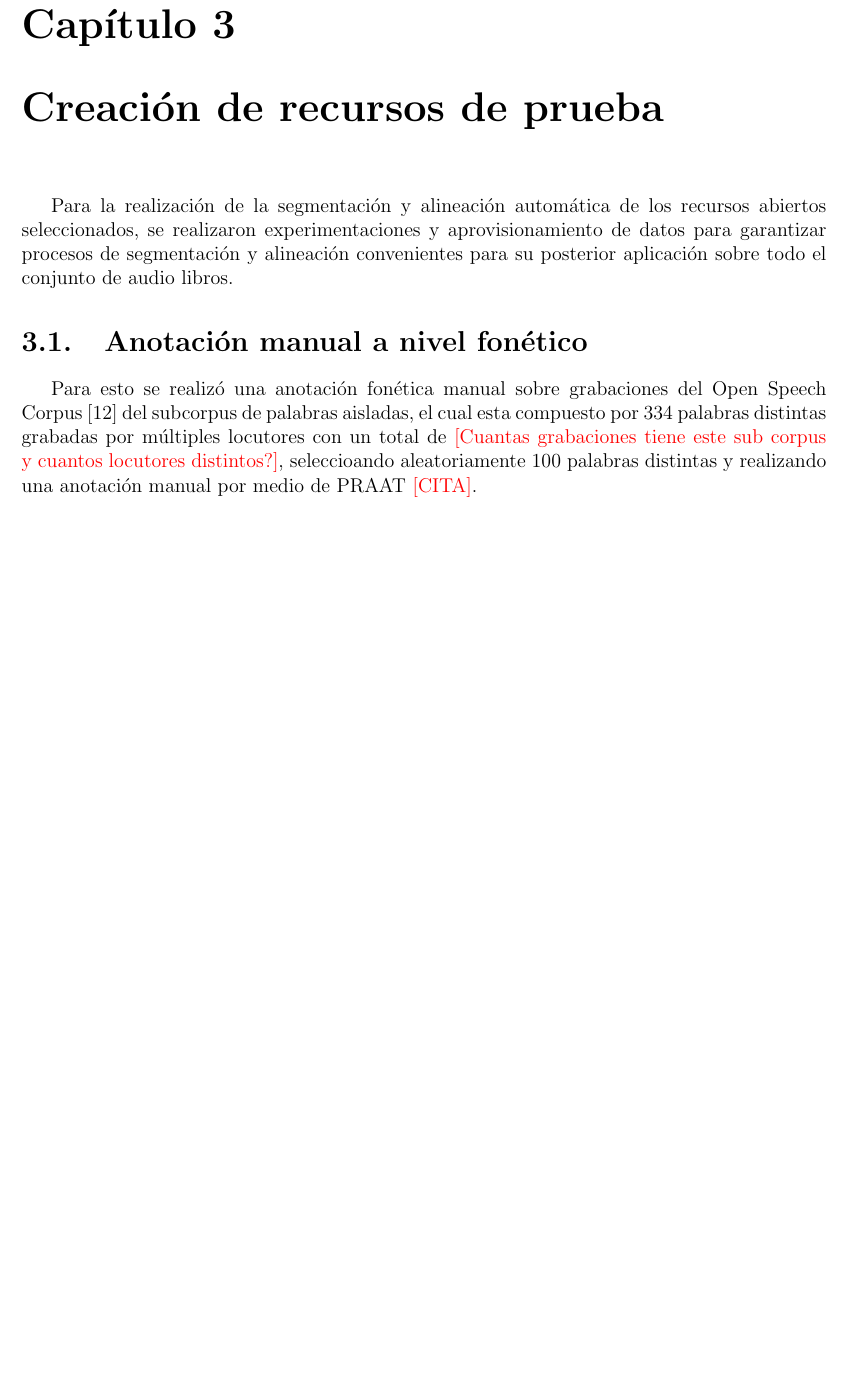
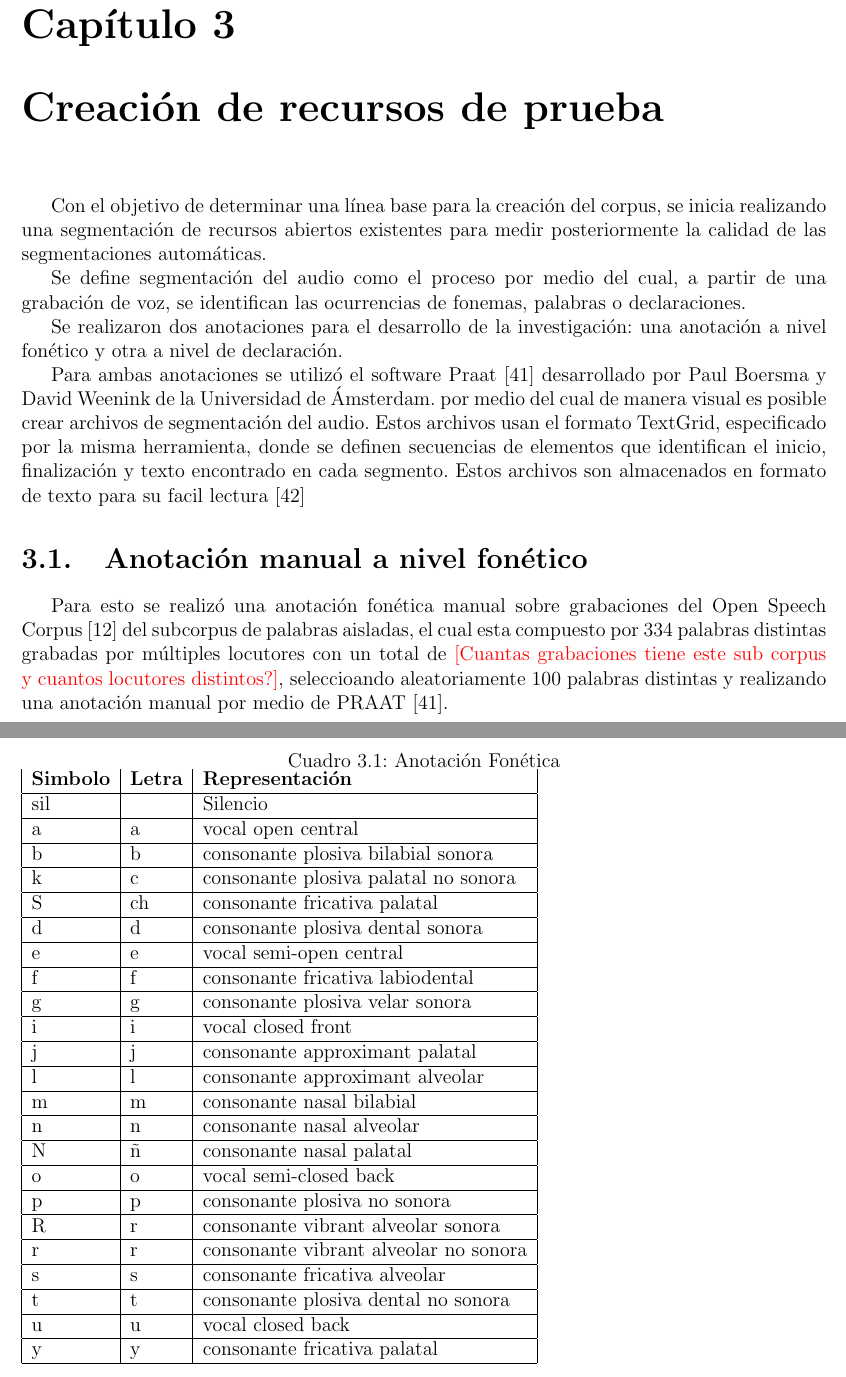
Before and after one commit to ma0c/anotacion_automatica_corpus_espanol, a LaTeX document (main.tex, which reads tablas/03_anotacion_fonetica.tex): part of page 13 of 17 before the commit and two parts of pages 13 and 14 of 19 after it, the two joined at a grey line, cut so that both start at the same text, the shorter picture padded with empty space. Compiled offline with pdfLaTeX.

Commit message:
Tabla fonetica

```diff
--- a/main.tex
+++ b/main.tex
@@ -176,11 +176,19 @@ A medida que el corpus crece día a día y las validaciones las realiza la misma
 
 \chapter{Creación de recursos de prueba}
 
-Para la realización de la segmentación y alineación automática de los recursos abiertos seleccionados, se realizaron experimentaciones y aprovisionamiento de datos para garantizar procesos de segmentación y alineación convenientes para su posterior aplicación sobre todo el conjunto de audio libros.
+Con el objetivo de determinar una línea base para la creación del corpus, se inicia realizando una segmentación de recursos abiertos existentes para medir posteriormente la calidad de las segmentaciones automáticas.
+
+Se define segmentación del audio como el proceso por medio del cual, a partir de una grabación de voz, se identifican las ocurrencias de fonemas, palabras o declaraciones.
+
+Se realizaron dos anotaciones para el desarrollo de la investigación: una anotación a nivel fonético y otra a nivel de declaración.
+
+Para ambas anotaciones se utilizó el software Praat \cite{Praat} desarrollado por Paul Boersma y David Weenink de la Universidad de Ámsterdam. por medio del cual de manera visual es posible crear archivos de segmentación del audio. Estos archivos usan el formato TextGrid, especificado por la misma herramienta, donde se definen secuencias de elementos que identifican el inicio, finalización y texto encontrado en cada segmento. Estos archivos son almacenados en formato de texto para su facil lectura \cite{TextGrids}
 
 \section{Anotación manual a nivel fonético}
 
-Para esto se realizó una anotación fonética manual sobre grabaciones del Open Speech Corpus \cite{Collazos2015} del subcorpus de palabras aisladas, el cual esta compuesto por 334 palabras distintas grabadas por múltiples locutores con un total de \textcolor{red}{[Cuantas grabaciones tiene este sub corpus y cuantos locutores distintos?]}, seleccioando aleatoriamente 100 palabras distintas y realizando una anotación manual por medio de PRAAT \textcolor{red}{[CITA]}.
+Para esto se realizó una anotación fonética manual sobre grabaciones del Open Speech Corpus \cite{Collazos2015} del subcorpus de palabras aisladas, el cual esta compuesto por 334 palabras distintas grabadas por múltiples locutores con un total de \textcolor{red}{[Cuantas grabaciones tiene este sub corpus y cuantos locutores distintos?]}, seleccioando aleatoriamente 100 palabras distintas y realizando una anotación manual por medio de PRAAT \cite{Praat}.
+
+\include{tablas/03_anotacion_fonetica}
 
 \section{Anotación manual a nivel de sentencia}
 
--- /dev/null
+++ b/tablas/03_anotacion_fonetica.tex
@@ -0,0 +1,29 @@
+\begin{table}[]
+\caption{Anotación Fonética}
+\begin{tabular}{|l|l|l|}
+\textbf{Simbolo} & \textbf{Letra} & \textbf{Representación} \\ \hline
+sil              & & Silencio                               \\ \hline
+a                & a & vocal open central                   \\ \hline
+b                & b &  consonante plosiva bilabial sonora   \\ \hline
+k                & c &  consonante plosiva palatal no sonora \\ \hline
+S                & ch &  consonante fricativa palatal        \\ \hline
+d                & d &  consonante plosiva dental sonora     \\ \hline
+e                & e &  vocal semi-open central              \\ \hline
+f                & f &  consonante fricativa labiodental     \\ \hline
+g                & g &  consonante plosiva velar sonora      \\ \hline
+i                & i &  vocal closed front                   \\ \hline
+j                & j &  consonante approximant palatal       \\ \hline
+l                & l &  consonante approximant alveolar      \\ \hline
+m                & m &  consonante nasal bilabial            \\ \hline
+n                & n &  consonante nasal alveolar            \\ \hline
+N                & ñ &  consonante nasal palatal             \\ \hline
+o                & o &  vocal semi-closed back               \\ \hline
+p                & p &  consonante plosiva no sonora         \\ \hline
+R                & r &  consonante vibrant alveolar sonora   \\ \hline
+r                & r &  consonante vibrant alveolar no sonora \\ \hline
+s                & s &  consonante fricativa alveolar         \\ \hline
+t                & t &  consonante plosiva dental no sonora   \\ \hline
+u                & u &  vocal closed back                    \\ \hline
+y                & y &  consonante fricativa palatal         \\ \hline
+\end{tabular}
+\end{table}
```
Also changed, not shown: custom_references_ante_proyecto.bib (+16 -0 lines), tablas/02_corpus_abiertos_espanol.tex (+16 -16 lines), main.tex (4 more changed lines).
